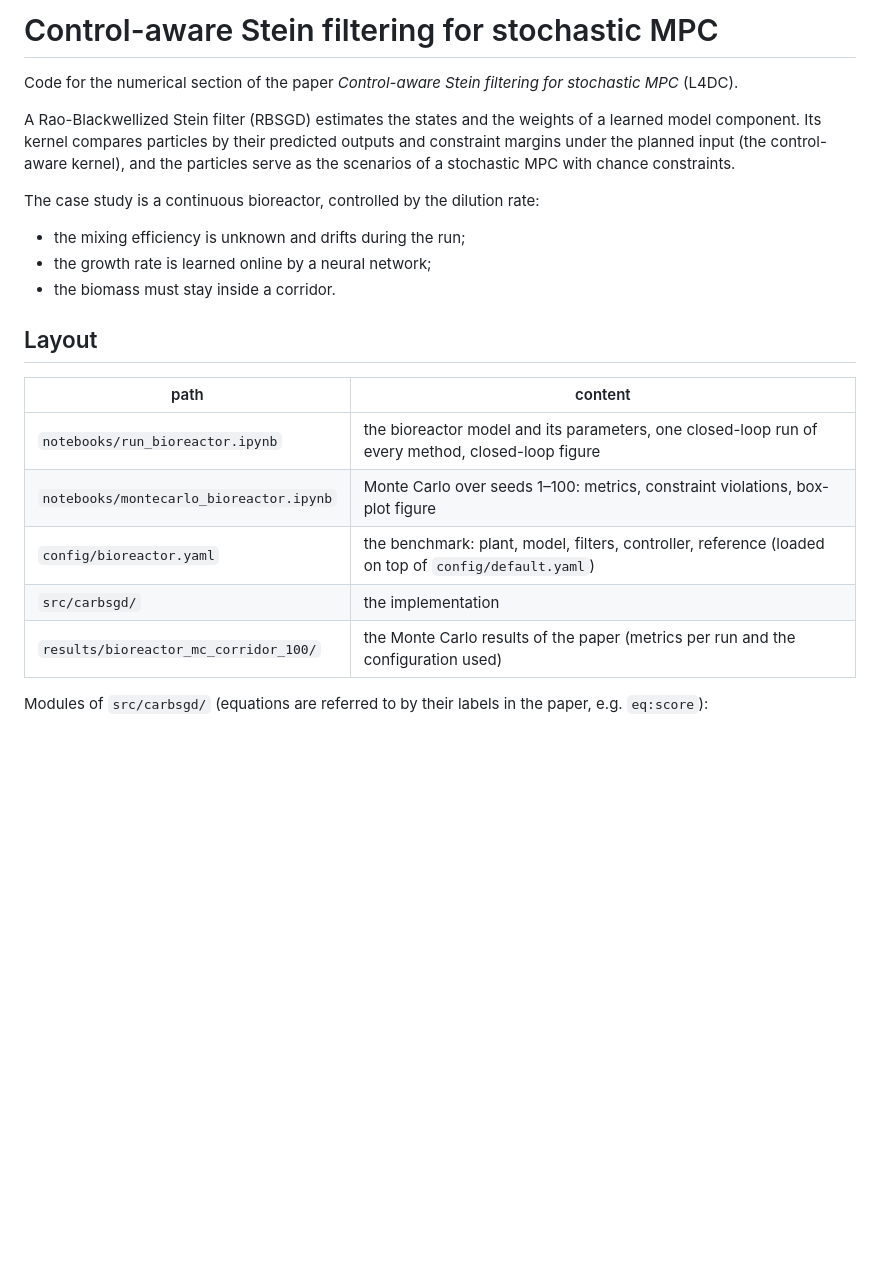
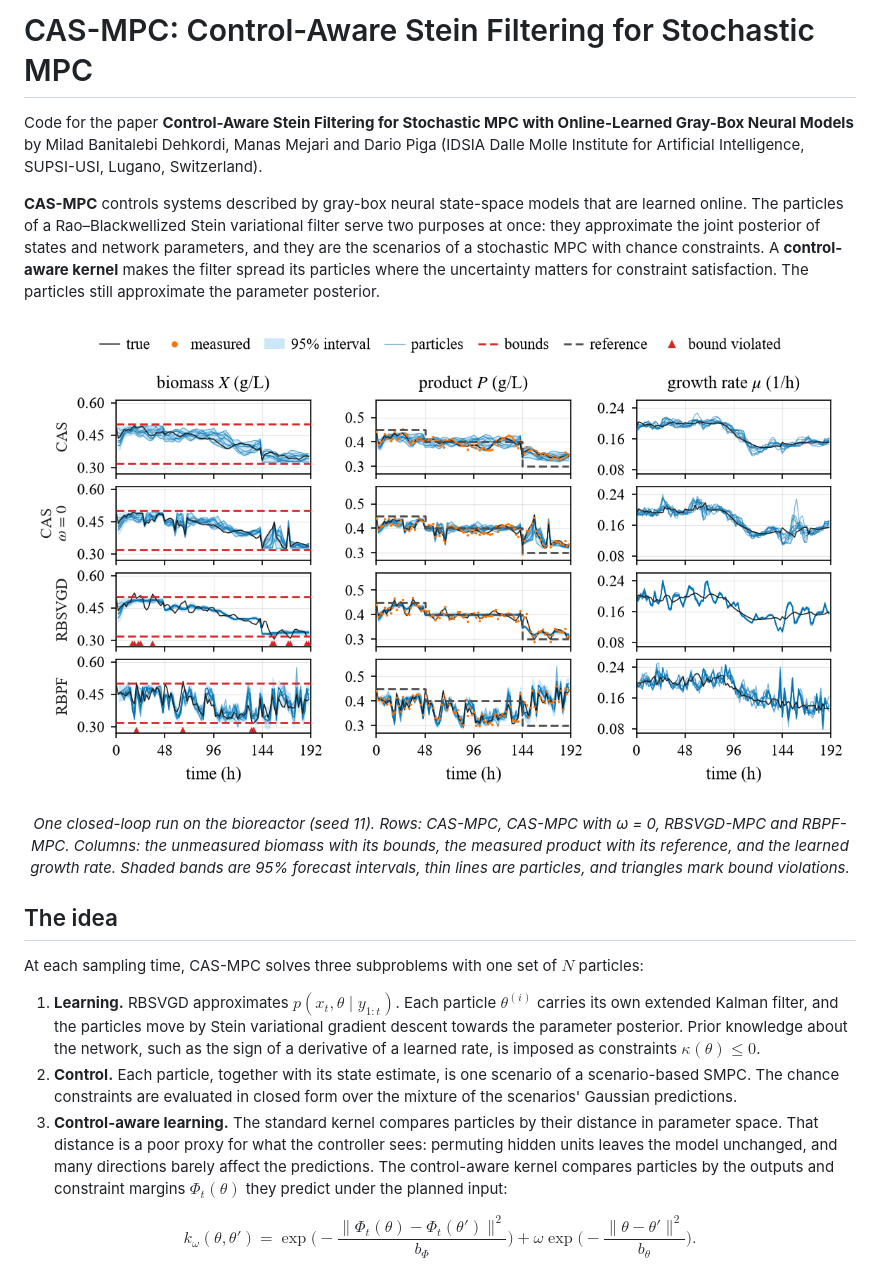
Before and after one commit to MiladBnit/CAS_MPC, a Markdown page: README.md, the part around one of its changes. Rendered like a GitHub page; pictures changed too: assets/closed_loop.png (added); blank space fills up the shorter version.

Commit message:
README built around the paper: overview, closed-loop figure, results table, method names, citation; CITATION.cff; notebooks write the README images to assets/

```diff
--- a/README.md
+++ b/README.md
@@ -1,24 +1,41 @@
-# Control-aware Stein filtering for stochastic MPC
+# CAS-MPC: Control-Aware Stein Filtering for Stochastic MPC
 
-Code for the numerical section of the paper *Control-aware Stein filtering for stochastic MPC* (L4DC).
+Code for the paper **Control-Aware Stein Filtering for Stochastic MPC with Online-Learned Gray-Box Neural Models**
+by Milad Banitalebi Dehkordi, Manas Mejari and Dario Piga (IDSIA Dalle Molle Institute for Artificial Intelligence,
+SUPSI-USI, Lugano, Switzerland).
 
-A Rao-Blackwellized Stein filter (RBSGD) estimates the states and the weights of a learned model component. Its kernel
-compares particles by their predicted outputs and constraint margins under the planned input (the control-aware
-kernel), and the particles serve as the scenarios of a stochastic MPC with chance constraints.
+**CAS-MPC** controls systems described by gray-box neural state-space models that are learned online. The particles
+of a Rao–Blackwellized Stein variational filter serve two purposes at once: they approximate the joint posterior of
+states and network parameters, and they are the scenarios of a stochastic MPC with chance constraints. A
+**control-aware kernel** makes the filter spread its particles where the uncertainty matters for constraint
+satisfaction. The particles still approximate the parameter posterior.
 
-The case study is a continuous bioreactor, controlled by the dilution rate:
-- the mixing efficiency is unknown and drifts during the run;
-- the growth rate is learned online by a neural network;
-- the biomass must stay inside a corridor.
+<p align="center">
+  <img src="assets/closed_loop.png" alt="Closed-loop run of CAS-MPC, CAS-MPC with omega = 0, RBSVGD-MPC and RBPF-MPC on the bioreactor" width="900">
+</p>
+<p align="center"><em>
+One closed-loop run on the bioreactor (seed 11). Rows: CAS-MPC, CAS-MPC with ω = 0, RBSVGD-MPC and RBPF-MPC. Columns:
+the unmeasured biomass with its bounds, the measured product with its reference, and the learned growth rate. Shaded
+bands are 95% forecast intervals, thin lines are particles, and triangles mark bound violations.
+</em></p>
 
-## Layout
+## The idea
 
-| path | content |
-|---|---|
-| `notebooks/run_bioreactor.ipynb` | the bioreactor model and its parameters, one closed-loop run of every method, closed-loop figure |
-| `notebooks/montecarlo_bioreactor.ipynb` | Monte Carlo over seeds 1–100: metrics, constraint violations, box-plot figure |
-| `config/bioreactor.yaml` | the benchmark: plant, model, filters, controller, reference (loaded on top of `config/default.yaml`) |
-| `src/carbsgd/` | the implementation |
-| `results/bioreactor_mc_corridor_100/` | the Monte Carlo results of the paper (metrics per run and the configuration used) |
+At each sampling time, CAS-MPC solves three subproblems with one set of $N$ particles:
 
-Modules of `src/carbsgd/` (equations are referred to by their labels in the paper, e.g. `eq:score`):
+1. **Learning.** RBSVGD approximates $p(x_t, \theta \mid y_{1:t})$. Each particle $\theta^{(i)}$ carries its own
+   extended Kalman filter, and the particles move by Stein variational gradient descent towards the parameter posterior.
+   Prior knowledge about the network, such as the sign of a derivative of a learned rate, is imposed as constraints
+   $\kappa(\theta) \le 0$.
+2. **Control.** Each particle, together with its state estimate, is one scenario of a scenario-based SMPC. The chance
+   constraints are evaluated in closed form over the mixture of the scenarios' Gaussian predictions.
+3. **Control-aware learning.** The standard kernel compares particles by their distance in parameter space. That
+   distance is a poor proxy for what the controller sees: permuting hidden units leaves the model unchanged, and many
+   directions barely affect the predictions. The control-aware kernel compares particles by the outputs and constraint
+   margins $\Phi_t(\theta)$ they predict under the planned input:
+
+$$
+k_\omega(\theta, \theta') = \exp\!\Big(-\frac{\lVert \Phi_t(\theta) - \Phi_t(\theta')\rVert^2}{b_\Phi}\Big)
+  + \omega \exp\!\Big(-\frac{\lVert \theta - \theta'\rVert^2}{b_\theta}\Big).
+$$
+
```
Also changed, not shown: other parts of README.md (+105 -24 lines), assets/montecarlo.png (added), 3 other files.
